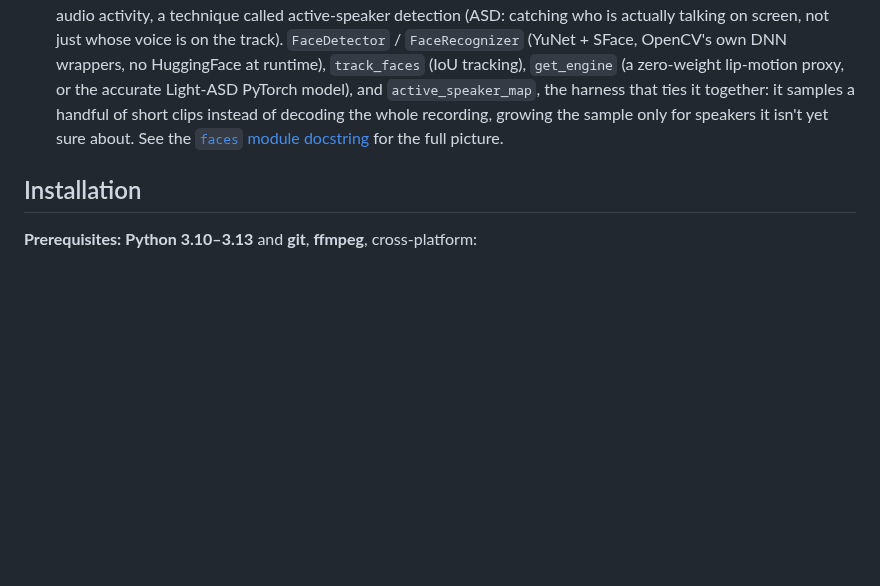
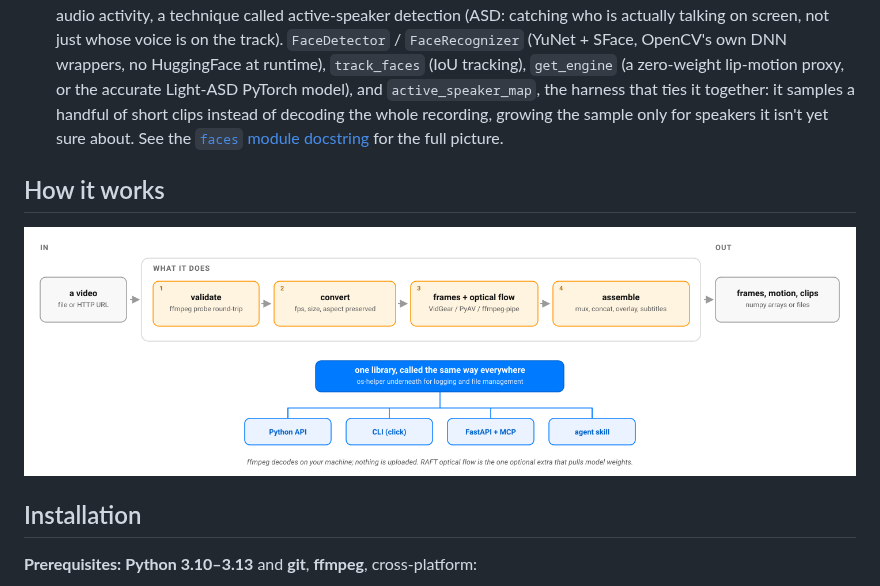
Before and after one commit to warith-harchaoui/video-helper, a Markdown page: README.md, the part around the change. GitHub-like rendering; pictures changed too: assets/diagrams/how-it-works.png (added); blank space fills up the shorter version.

```diff
--- a/README.md
+++ b/README.md
@@ -37,6 +37,10 @@ video-helper follows the same discipline as the rest of the suite. Every change
 - **Pipeline primitives**: `black_video`, `compress_video`, `image_loop_to_video`, `concat_videos`, `overlay_image`, `extract_audio_track`, `mux_audio_video`, `burn_subtitles`.
 - **Subtitles**: `srt2vtt` (with companion CSS), `extract_unique_colors`.
 - **Face-anchored speaker identity** (`video_helper.faces`, needs the `[faces]` extra): audio-only diarization tells you a voice cluster exists but not which on-screen face it belongs to. This submodule answers that by detecting faces (YuNet), tracking them across frames, and scoring which tracked face's lip motion lines up with a given speaker's audio activity, a technique called active-speaker detection (ASD: catching who is actually talking on screen, not just whose voice is on the track). `FaceDetector` / `FaceRecognizer` (YuNet + SFace, OpenCV's own DNN wrappers, no HuggingFace at runtime), `track_faces` (IoU tracking), `get_engine` (a zero-weight lip-motion proxy, or the accurate Light-ASD PyTorch model), and `active_speaker_map`, the harness that ties it together: it samples a handful of short clips instead of decoding the whole recording, growing the sample only for speakers it isn't yet sure about. See the [`faces` module docstring](https://github.com/warith-harchaoui/video-helper/blob/main/video_helper/faces/__init__.py) for the full picture.
+
+## How it works
+
+![How video-helper works: a video in, frames and motion out, without leaving your machine](https://raw.githubusercontent.com/warith-harchaoui/video-helper/main/assets/diagrams/how-it-works.png)
 
 ## Installation
 
```
Also changed, not shown: LISEZMOI.md (+4 -0 lines), assets/diagrams/comment-ca-marche.png (added), 2 other files.
